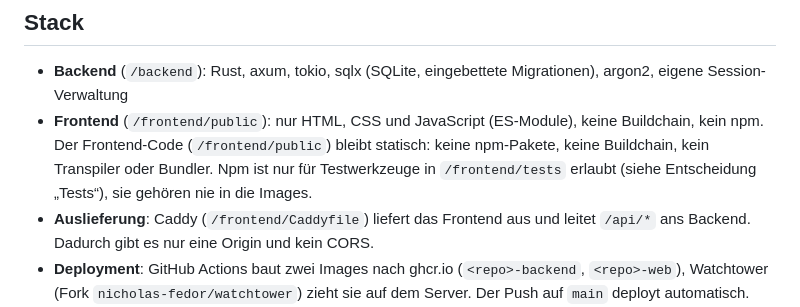
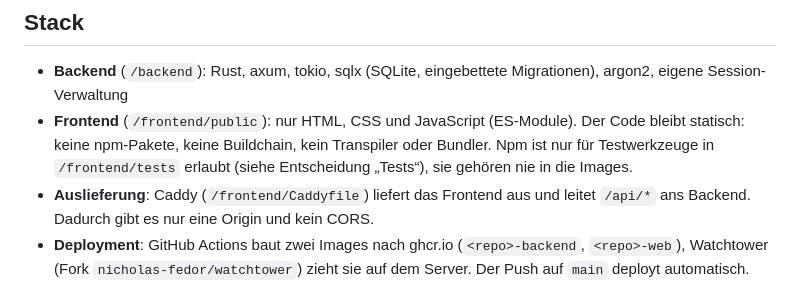
Before and after one commit to MoriTanosuke/readitlater, a Markdown page: CLAUDE.md, the part around the change. GitHub-like rendering.

Commit message:
CLAUDE.md: Frontend-Zeile verständlicher formuliert
Co-Authored-By: Claude Sonnet 5.5 <noreply@anthropic.com>
Claude-Session: https://claude.ai/code/session_01RpQCNZT6aQztmdQwqMV3pr

```diff
--- a/CLAUDE.md
+++ b/CLAUDE.md
@@ -5,7 +5,7 @@ Artikel per URL speichern, Volltext durchsuchen, mit Schlagwörtern versehen und
 ## Stack
 
 - **Backend** (`/backend`): Rust, axum, tokio, sqlx (SQLite, eingebettete Migrationen), argon2, eigene Session-Verwaltung
-- **Frontend** (`/frontend/public`): nur HTML, CSS und JavaScript (ES-Module), keine Buildchain, kein npm. Der Frontend-Code (`/frontend/public`) bleibt statisch: keine npm-Pakete, keine Buildchain, kein Transpiler oder Bundler. Npm ist nur für Testwerkzeuge in `/frontend/tests` erlaubt (siehe Entscheidung „Tests“), sie gehören nie in die Images.
+- **Frontend** (`/frontend/public`): nur HTML, CSS und JavaScript (ES-Module). Der Code bleibt statisch: keine npm-Pakete, keine Buildchain, kein Transpiler oder Bundler. Npm ist nur für Testwerkzeuge in `/frontend/tests` erlaubt (siehe Entscheidung „Tests“), sie gehören nie in die Images.
 - **Auslieferung**: Caddy (`/frontend/Caddyfile`) liefert das Frontend aus und leitet `/api/*` ans Backend. Dadurch gibt es nur eine Origin und kein CORS.
 - **Deployment**: GitHub Actions baut zwei Images nach ghcr.io (`<repo>-backend`, `<repo>-web`), Watchtower (Fork `nicholas-fedor/watchtower`) zieht sie auf dem Server. Der Push auf `main` deployt automatisch.
 - **Daten**: SQLite im WAL-Modus, Datei liegt im Volume `/data`, nie im Image.
```
